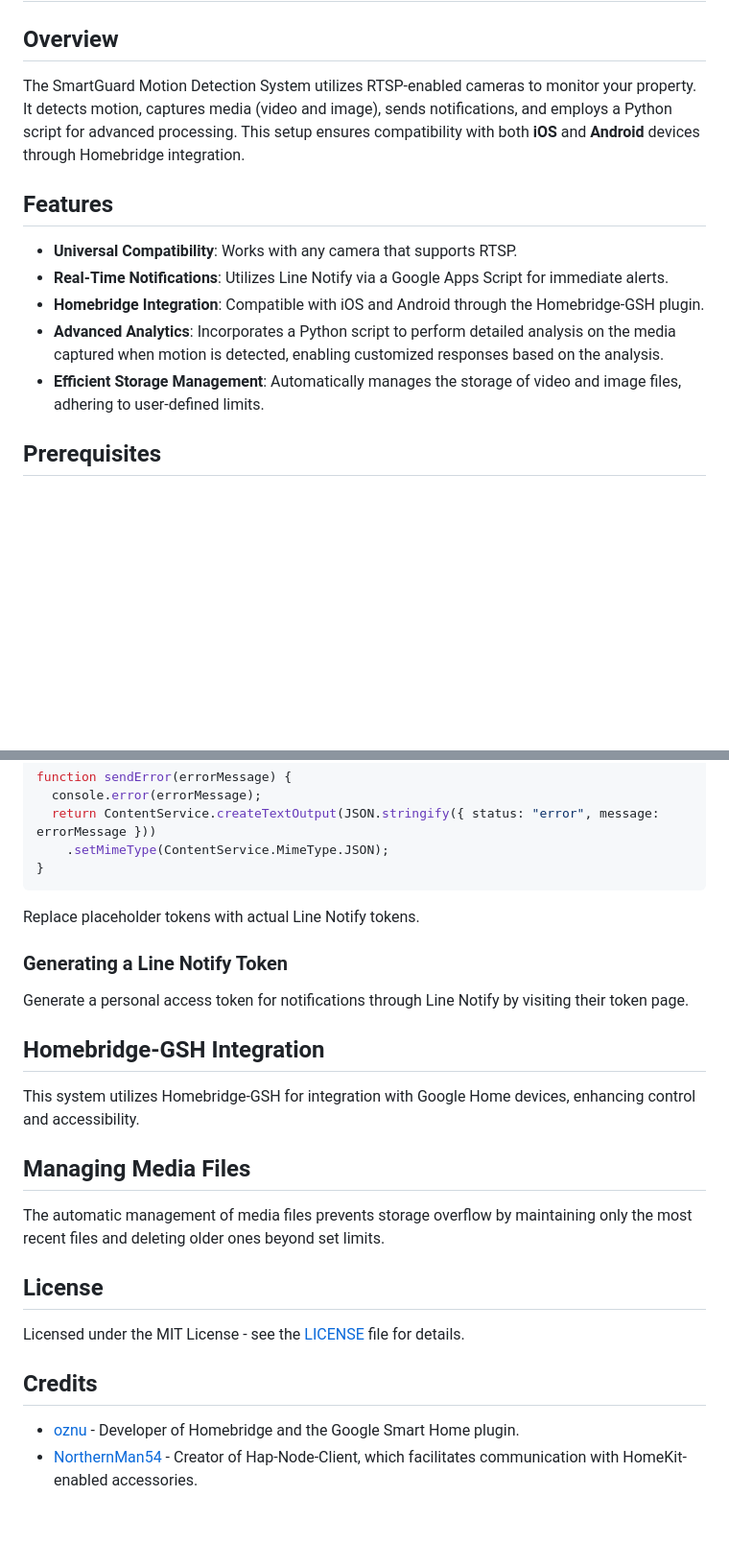
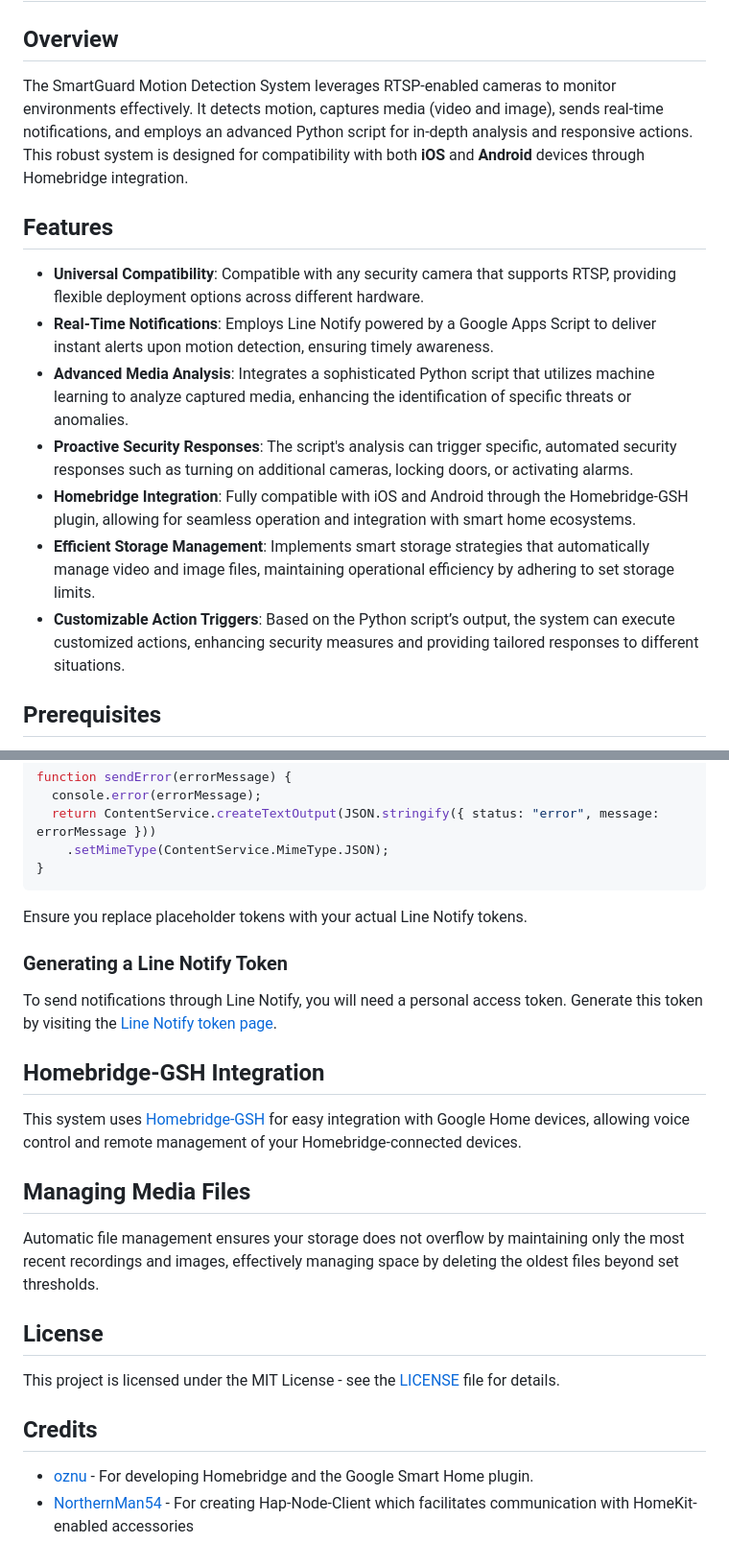
Before and after one commit to oznu/homebridge-gsh, a Markdown page: README.md, 2 parts joined by grey strips. Shown: that part at 96% size. Rendered like a GitHub page; blank space fills up the shorter version.

````diff
--- a/README.md
+++ b/README.md
@@ -11,15 +11,17 @@
 
 ## Overview
 
-The SmartGuard Motion Detection System utilizes RTSP-enabled cameras to monitor your property. It detects motion, captures media (video and image), sends notifications, and employs a Python script for advanced processing. This setup ensures compatibility with both **iOS** and **Android** devices through Homebridge integration.
+The SmartGuard Motion Detection System leverages RTSP-enabled cameras to monitor environments effectively. It detects motion, captures media (video and image), sends real-time notifications, and employs an advanced Python script for in-depth analysis and responsive actions. This robust system is designed for compatibility with both **iOS** and **Android** devices through Homebridge integration.
 
 ## Features
 
-- **Universal Compatibility**: Works with any camera that supports RTSP.
-- **Real-Time Notifications**: Utilizes Line Notify via a Google Apps Script for immediate alerts.
-- **Homebridge Integration**: Compatible with iOS and Android through the Homebridge-GSH plugin.
-- **Advanced Analytics**: Incorporates a Python script to perform detailed analysis on the media captured when motion is detected, enabling customized responses based on the analysis.
-- **Efficient Storage Management**: Automatically manages the storage of video and image files, adhering to user-defined limits.
+- **Universal Compatibility**: Compatible with any security camera that supports RTSP, providing flexible deployment options across different hardware.
+- **Real-Time Notifications**: Employs Line Notify powered by a Google Apps Script to deliver instant alerts upon motion detection, ensuring timely awareness.
+- **Advanced Media Analysis**: Integrates a sophisticated Python script that utilizes machine learning to analyze captured media, enhancing the identification of specific threats or anomalies.
+- **Proactive Security Responses**: The script's analysis can trigger specific, automated security responses such as turning on additional cameras, locking doors, or activating alarms.
+- **Homebridge Integration**: Fully compatible with iOS and Android through the Homebridge-GSH plugin, allowing for seamless operation and integration with smart home ecosystems.
+- **Efficient Storage Management**: Implements smart storage strategies that automatically manage video and image files, maintaining operational efficiency by adhering to set storage limits.
+- **Customizable Action Triggers**: Based on the Python script’s output, the system can execute customized actions, enhancing security measures and providing tailored responses to different situations.
 
 ## Prerequisites
 
@@ -128,25 +130,25 @@ function sendError(errorMessage) {
     .setMimeType(ContentService.MimeType.JSON);
 }
 ```
-Replace placeholder tokens with actual Line Notify tokens.
+Ensure you replace placeholder tokens with your actual Line Notify tokens.
 
 ### Generating a Line Notify Token
 
-Generate a personal access token for notifications through Line Notify by visiting their token page.
+To send notifications through Line Notify, you will need a personal access token. Generate this token by visiting the [Line Notify token page](https://notify-bot.line.me/my/).
 
 ## Homebridge-GSH Integration
 
-This system utilizes Homebridge-GSH for integration with Google Home devices, enhancing control and accessibility.
+This system uses [Homebridge-GSH](https://github.com/oznu/homebridge-gsh#readme) for easy integration with Google Home devices, allowing voice control and remote management of your Homebridge-connected devices.
 
 ## Managing Media Files
 
-The automatic management of media files prevents storage overflow by maintaining only the most recent files and deleting older ones beyond set limits.
+Automatic file management ensures your storage does not overflow by maintaining only the most recent recordings and images, effectively managing space by deleting the oldest files beyond set thresholds.
 
 ## License
 
-Licensed under the MIT License - see the [LICENSE](LICENSE) file for details.
+This project is licensed under the MIT License - see the [LICENSE](LICENSE) file for details.
 
 ## Credits
 
-- [oznu](https://github.com/oznu) - Developer of Homebridge and the Google Smart Home plugin.
-- [NorthernMan54](https://github.com/NorthernMan54) - Creator of Hap-Node-Client, which facilitates communication with HomeKit-enabled accessories.
+- [oznu](https://github.com/oznu) - For developing Homebridge and the Google Smart Home plugin.
+- [NorthernMan54](https://github.com/NorthernMan54) - For creating Hap-Node-Client which facilitates communication with HomeKit-enabled accessories
````
